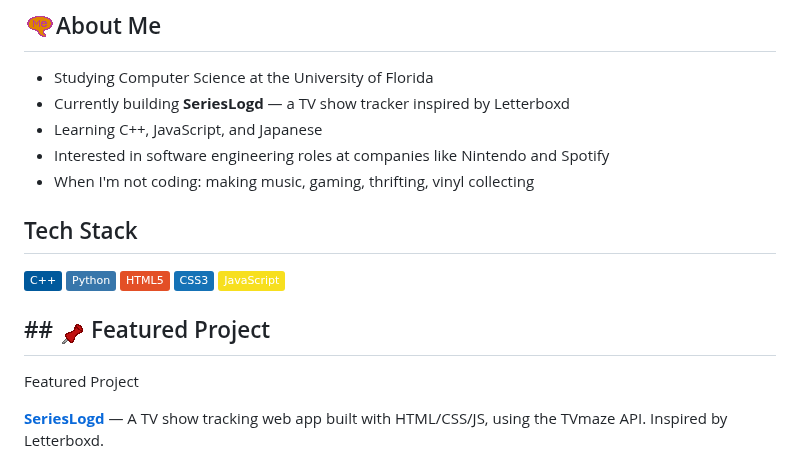
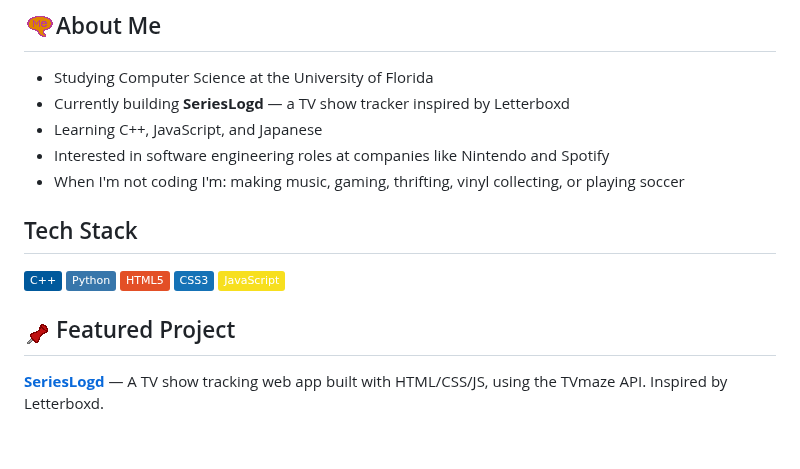
Before and after one commit to natgiselle/natgiselle, a Markdown page: README.md, the part around one of its changes. Rendered like a GitHub page; badges without logos; blank space fills up the shorter version.

```diff
--- a/README.md
+++ b/README.md
@@ -12,7 +12,7 @@ CS student @ University of Florida | Software Development Director @ SHPE UF
 -  Currently building **SeriesLogd** — a TV show tracker inspired by Letterboxd
 -  Learning C++, JavaScript, and Japanese
 -  Interested in software engineering roles at companies like Nintendo and Spotify
--  When I'm not coding: making music, gaming, thrifting, vinyl collecting
+-  When I'm not coding I'm: making music, gaming, thrifting, vinyl collecting, or playing soccer
 
 ## Tech Stack
 
@@ -25,8 +25,7 @@ CS student @ University of Florida | Software Development Director @ SHPE UF
 
 <!-- Note: verify these shield.io badge slugs/logos are current before using -->
 
-## ## <img src="./assets/pin.png" width="32" height="32" />Featured Project
-Featured Project
+## <img src="./assets/pin.png" width="32" height="32" />Featured Project
 
 **[SeriesLogd](https://github.com/natgiselle/serieslogd)** — A TV show tracking web app built with HTML/CSS/JS, using the TVmaze API. Inspired by Letterboxd.
 
```
Also changed, not shown: other parts of README.md (+1 -1 lines), assets/zeldawindwaker.gif (added).
